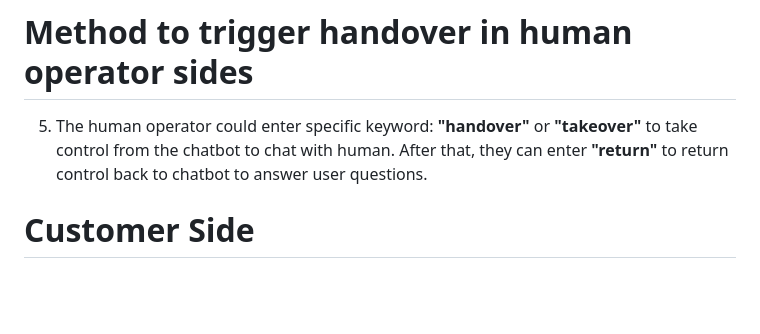
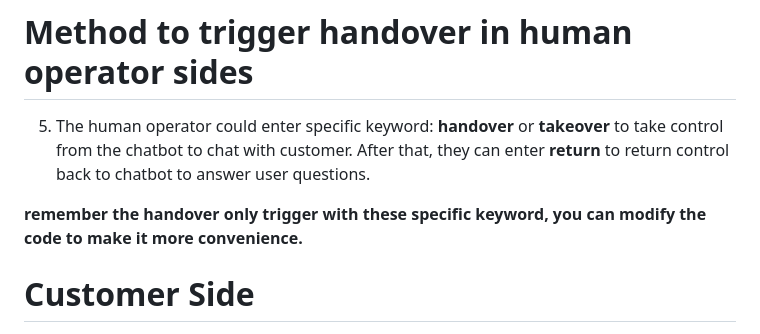
Before and after one commit to AldenSiaZhengHeng/20196637_software, a Markdown page: README.md, the part around the change. Rendered like a GitHub page; blank space fills up the shorter version.

Commit message:
Final modify

```diff
--- a/README.md
+++ b/README.md
@@ -128,7 +128,9 @@ https://github.com/AldenSiaZhengHeng/20196637_software
 4. There are side bar where the human operator could choose to direct to other pages to perform purchase or refund request order, review chat history or logout.
 
 # Method to trigger handover in human operator sides
-5. The human operator could enter specific keyword: **"handover"** or **"takeover"** to take control from the chatbot to chat with human. After that, they can enter **"return"** to return control back to chatbot to answer user questions.
+5. The human operator could enter specific keyword: **handover** or **takeover** to take control from the chatbot to chat with customer. After that, they can enter **return** to return control back to chatbot to answer user questions.
+
+**remember the handover only trigger with these specific keyword, you can modify the code to make it more convenience.**
 
 # Customer Side
 6. On the customer sides, the user will be requested to enter the username and there are 3 types of agent allow them to select which are:
```
